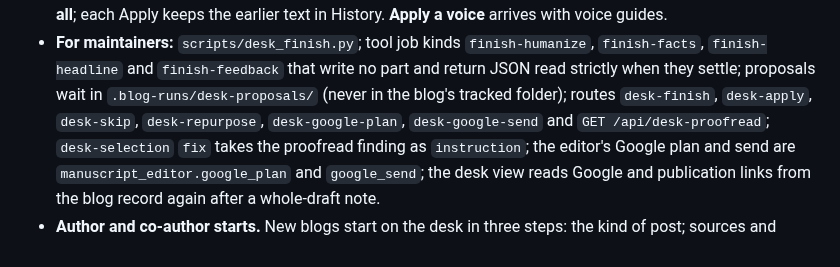
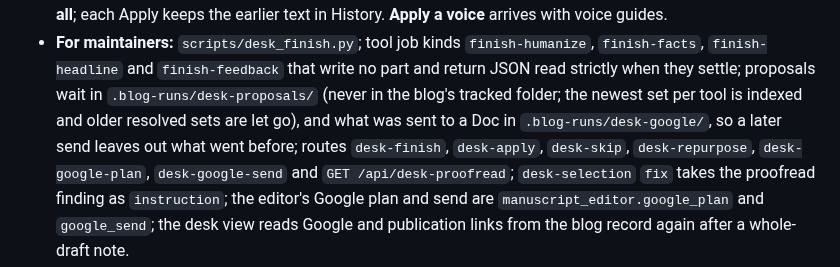
Before and after one commit to dbbaskette/marketing-studio, a Markdown page: studios/blog/CHANGELOG.md, the part around the change. GitHub-like rendering.

Commit message:
Say where Finishing keeps what it sent to a Google Doc
Co-Authored-By: Claude Opus 5.5 <noreply@anthropic.com>

```diff
--- a/studios/blog/CHANGELOG.md
+++ b/studios/blog/CHANGELOG.md
@@ -20,7 +20,9 @@ changes for authors first, then what changes for maintainers.
 - **For maintainers:** `scripts/desk_finish.py`; tool job kinds `finish-humanize`,
   `finish-facts`, `finish-headline` and `finish-feedback` that write no part and return
   JSON read strictly when they settle; proposals wait in `.blog-runs/desk-proposals/` (never
-  in the blog's tracked folder); routes `desk-finish`, `desk-apply`, `desk-skip`,
+  in the blog's tracked folder; the newest set per tool is indexed and older resolved sets
+  are let go), and what was sent to a Doc in `.blog-runs/desk-google/`, so a later send
+  leaves out what went before; routes `desk-finish`, `desk-apply`, `desk-skip`,
   `desk-repurpose`, `desk-google-plan`, `desk-google-send` and `GET /api/desk-proofread`;
   `desk-selection` `fix` takes the proofread finding as `instruction`; the editor's Google
   plan and send are `manuscript_editor.google_plan` and `google_send`; the desk view reads
```
